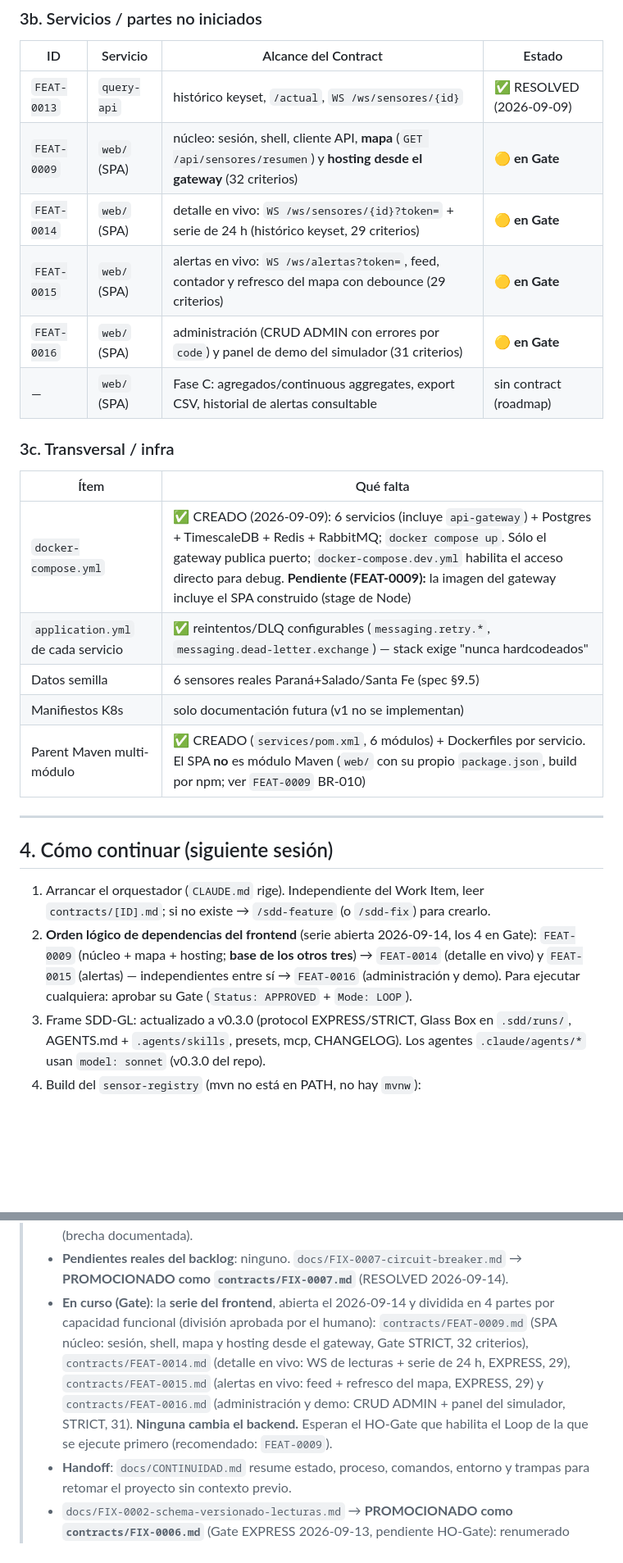
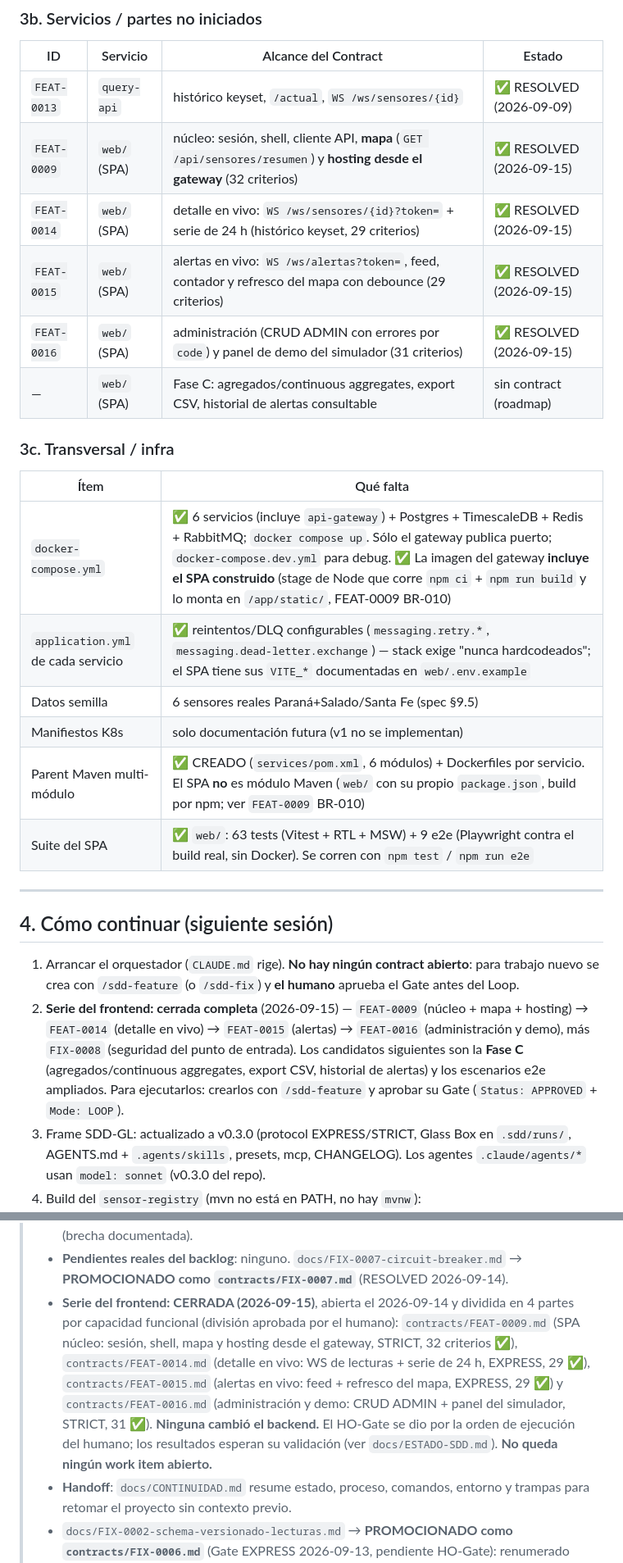
Before and after one commit to CharlyZeta/wr-sensor, a Markdown page: docs/ESTADO-PROYECTO.md, 2 parts joined by grey strips. Shown at 82% size. Drawn GitHub-style; blank space fills up the shorter version.

```diff
--- a/docs/ESTADO-PROYECTO.md
+++ b/docs/ESTADO-PROYECTO.md
@@ -310,31 +361,33 @@ Cada fila es candidato a un nuevo Contract (`/sdd-feature` salvo las marcadas `/
 | ID | Servicio | Alcance del Contract | Estado |
 |---|---|---|---|
 | `FEAT-0013` | `query-api` | histórico keyset, `/actual`, `WS /ws/sensores/{id}` | ✅ RESOLVED (2026-09-09) |
-| `FEAT-0009` | `web/` (SPA) | núcleo: sesión, shell, cliente API, **mapa** (`GET /api/sensores/resumen`) y **hosting desde el gateway** (32 criterios) | 🟡 **en Gate** |
-| `FEAT-0014` | `web/` (SPA) | detalle en vivo: `WS /ws/sensores/{id}?token=` + serie de 24 h (histórico keyset, 29 criterios) | 🟡 **en Gate** |
-| `FEAT-0015` | `web/` (SPA) | alertas en vivo: `WS /ws/alertas?token=`, feed, contador y refresco del mapa con debounce (29 criterios) | 🟡 **en Gate** |
-| `FEAT-0016` | `web/` (SPA) | administración (CRUD ADMIN con errores por `code`) y panel de demo del simulador (31 criterios) | 🟡 **en Gate** |
+| `FEAT-0009` | `web/` (SPA) | núcleo: sesión, shell, cliente API, **mapa** (`GET /api/sensores/resumen`) y **hosting desde el gateway** (32 criterios) | ✅ RESOLVED (2026-09-15) |
+| `FEAT-0014` | `web/` (SPA) | detalle en vivo: `WS /ws/sensores/{id}?token=` + serie de 24 h (histórico keyset, 29 criterios) | ✅ RESOLVED (2026-09-15) |
+| `FEAT-0015` | `web/` (SPA) | alertas en vivo: `WS /ws/alertas?token=`, feed, contador y refresco del mapa con debounce (29 criterios) | ✅ RESOLVED (2026-09-15) |
+| `FEAT-0016` | `web/` (SPA) | administración (CRUD ADMIN con errores por `code`) y panel de demo del simulador (31 criterios) | ✅ RESOLVED (2026-09-15) |
 | — | `web/` (SPA) | Fase C: agregados/continuous aggregates, export CSV, historial de alertas consultable | sin contract (roadmap) |
 
 ### 3c. Transversal / infra
 | Ítem | Qué falta |
 |---|---|
-| `docker-compose.yml` | ✅ CREADO (2026-09-09): 6 servicios (incluye `api-gateway`) + Postgres + TimescaleDB + Redis + RabbitMQ; `docker compose up`. Sólo el gateway publica puerto; `docker-compose.dev.yml` habilita el acceso directo para debug. **Pendiente (FEAT-0009):** la imagen del gateway incluye el SPA construido (stage de Node) |
-| `application.yml` de cada servicio | ✅ reintentos/DLQ configurables (`messaging.retry.*`, `messaging.dead-letter.exchange`) — stack exige "nunca hardcodeados" |
+| `docker-compose.yml` | ✅ 6 servicios (incluye `api-gateway`) + Postgres + TimescaleDB + Redis + RabbitMQ; `docker compose up`. Sólo el gateway publica puerto; `docker-compose.dev.yml` para debug. ✅ La imagen del gateway **incluye el SPA construido** (stage de Node que corre `npm ci` + `npm run build` y lo monta en `/app/static/`, FEAT-0009 BR-010) |
+| `application.yml` de cada servicio | ✅ reintentos/DLQ configurables (`messaging.retry.*`, `messaging.dead-letter.exchange`) — stack exige "nunca hardcodeados"; el SPA tiene sus `VITE_*` documentadas en `web/.env.example` |
 | Datos semilla | 6 sensores reales Paraná+Salado/Santa Fe (spec §9.5) |
 | Manifiestos K8s | solo documentación futura (v1 no se implementan) |
 | Parent Maven multi-módulo | ✅ CREADO (`services/pom.xml`, 6 módulos) + Dockerfiles por servicio. El SPA **no** es módulo Maven (`web/` con su propio `package.json`, build por npm; ver `FEAT-0009` BR-010) |
+| Suite del SPA | ✅ `web/`: 63 tests (Vitest + RTL + MSW) + 9 e2e (Playwright contra el build real, sin Docker). Se corren con `npm test` / `npm run e2e` |
 
 ---
 
 ## 4. Cómo continuar (siguiente sesión)
 
-1. Arrancar el orquestador (`CLAUDE.md` rige). Independiente del Work Item,
-   leer `contracts/[ID].md`; si no existe → `/sdd-feature` (o `/sdd-fix`) para crearlo.
-2. **Orden lógico de dependencias del frontend** (serie abierta 2026-09-14, los 4 en Gate):
-   `FEAT-0009` (núcleo + mapa + hosting; **base de los otros tres**) → `FEAT-0014` (detalle en vivo)
-   y `FEAT-0015` (alertas) — independientes entre sí → `FEAT-0016` (administración y demo).
-   Para ejecutar cualquiera: aprobar su Gate (`Status: APPROVED` + `Mode: LOOP`).
+1. Arrancar el orquestador (`CLAUDE.md` rige). **No hay ningún contract abierto**: para trabajo nuevo
+   se crea con `/sdd-feature` (o `/sdd-fix`) y **el humano** aprueba el Gate antes del Loop.
+2. **Serie del frontend: cerrada completa** (2026-09-15) — `FEAT-0009` (núcleo + mapa + hosting) →
+   `FEAT-0014` (detalle en vivo) → `FEAT-0015` (alertas) → `FEAT-0016` (administración y demo), más
+   `FIX-0008` (seguridad del punto de entrada). Los candidatos siguientes son la **Fase C**
+   (agregados/continuous aggregates, export CSV, historial de alertas) y los escenarios e2e ampliados.
+   Para ejecutarlos: crearlos con `/sdd-feature` y aprobar su Gate (`Status: APPROVED` + `Mode: LOOP`).
 3. Frame SDD-GL: actualizado a v0.3.0 (protocol EXPRESS/STRICT, Glass Box en
    `.sdd/runs/`, AGENTS.md + `.agents/skills`, presets, mcp, CHANGELOG). Los agentes
    `.claude/agents/*` usan `model: sonnet` (v0.3.0 del repo).
@@ -373,13 +426,14 @@ Documentos `docs/FIX-0002-schema-versionado-lecturas.md`,
 >   default 300/60 s, WS 30/60 s) y auth de WebSocket fuera de alcance (brecha documentada).
 > - **Pendientes reales del backlog**: ninguno. `docs/FIX-0007-circuit-breaker.md` →
 >   **PROMOCIONADO como `contracts/FIX-0007.md`** (RESOLVED 2026-09-14).
-> - **En curso (Gate)**: la **serie del frontend**, abierta el 2026-09-14 y dividida en 4 partes por
+> - **Serie del frontend: CERRADA (2026-09-15)**, abierta el 2026-09-14 y dividida en 4 partes por
 >   capacidad funcional (división aprobada por el humano): `contracts/FEAT-0009.md` (SPA núcleo:
->   sesión, shell, mapa y hosting desde el gateway, Gate STRICT, 32 criterios), `contracts/FEAT-0014.md`
->   (detalle en vivo: WS de lecturas + serie de 24 h, EXPRESS, 29), `contracts/FEAT-0015.md` (alertas
->   en vivo: feed + refresco del mapa, EXPRESS, 29) y `contracts/FEAT-0016.md` (administración y demo:
->   CRUD ADMIN + panel del simulador, STRICT, 31). **Ninguna cambia el backend.** Esperan el HO-Gate
->   que habilita el Loop de la que se ejecute primero (recomendado: `FEAT-0009`).
+>   sesión, shell, mapa y hosting desde el gateway, STRICT, 32 criterios ✅), `contracts/FEAT-0014.md`
+>   (detalle en vivo: WS de lecturas + serie de 24 h, EXPRESS, 29 ✅), `contracts/FEAT-0015.md` (alertas
+>   en vivo: feed + refresco del mapa, EXPRESS, 29 ✅) y `contracts/FEAT-0016.md` (administración y demo:
+>   CRUD ADMIN + panel del simulador, STRICT, 31 ✅). **Ninguna cambió el backend.** El HO-Gate se dio
+>   por la orden de ejecución del humano; los resultados esperan su validación (ver `docs/ESTADO-SDD.md`).
+>   **No queda ningún work item abierto.**
 > - **Handoff**: `docs/CONTINUIDAD.md` resume estado, proceso, comandos, entorno y trampas para
 >   retomar el proyecto sin contexto previo.
 > - `docs/FIX-0002-schema-versionado-lecturas.md` → **PROMOCIONADO como `contracts/FIX-0006.md`**
```
Also changed, not shown: other parts of docs/ESTADO-PROYECTO.md (+59 -8 lines).
